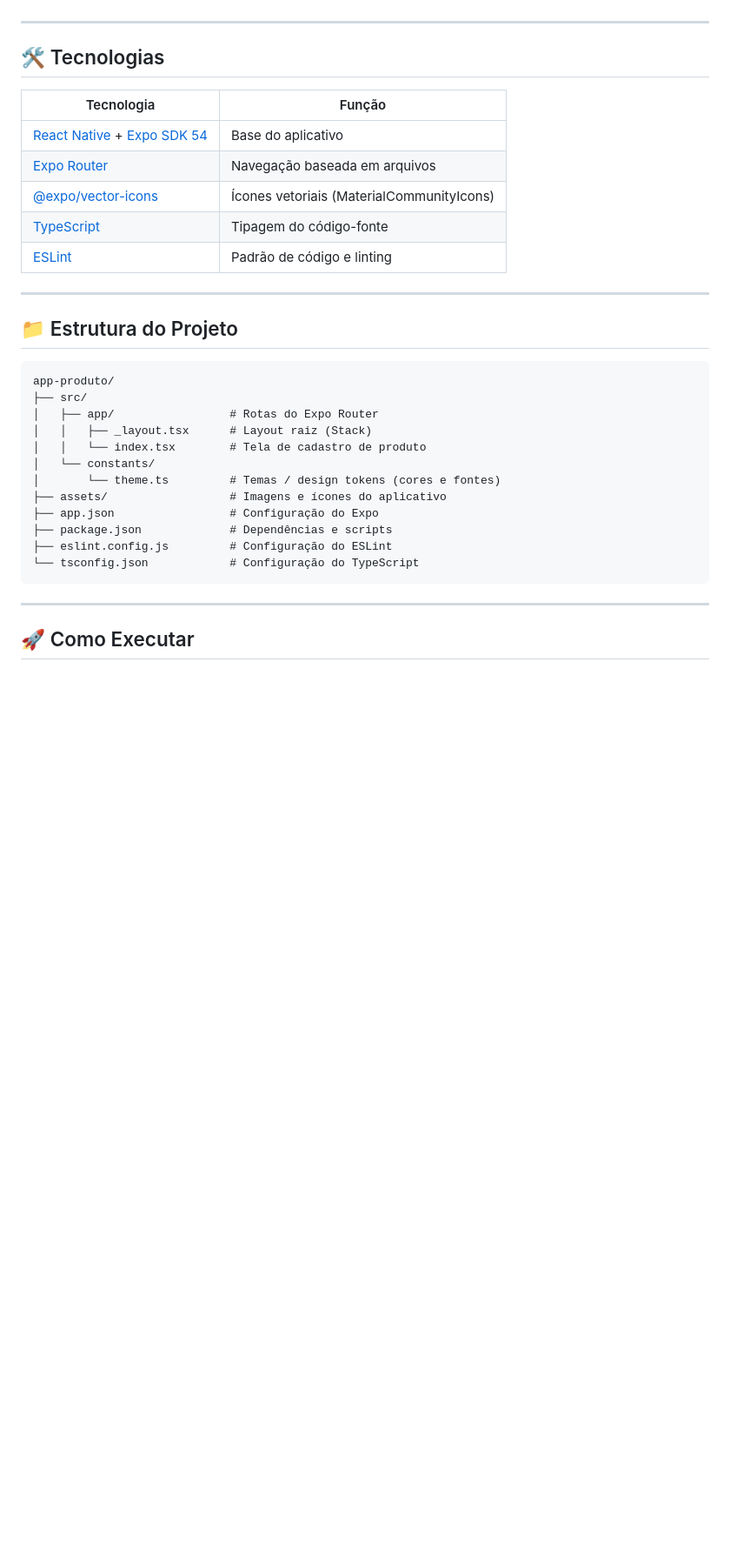
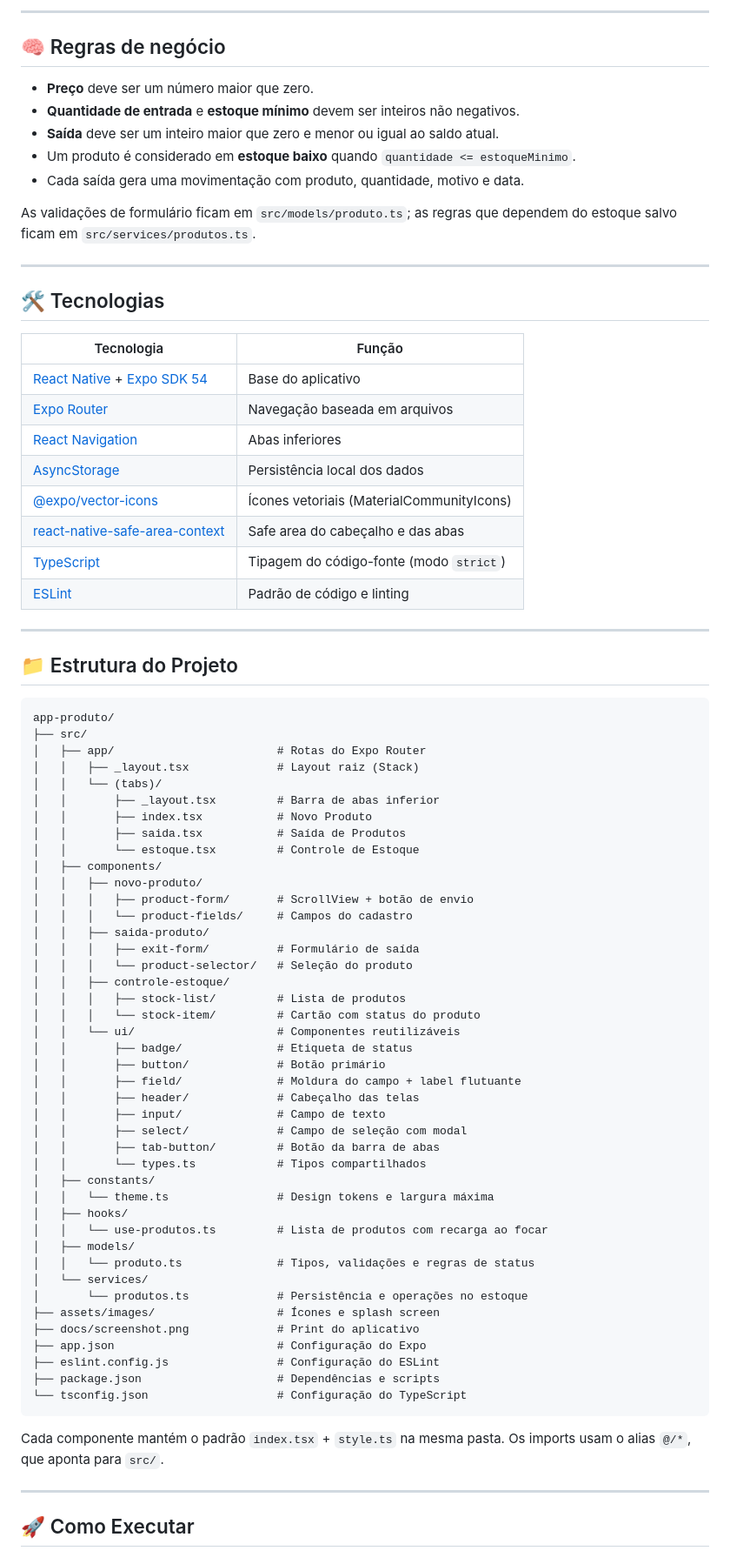
Before and after one commit to IsaqueTADS/app-produto, a Markdown page: README.md, the part around one of its changes. Shown at 87% size. Drawn GitHub-style; blank space fills up the shorter version.

````diff
--- a/README.md
+++ b/README.md
@@ -33,3 +61,16 @@ usuário com `Alert`.
+---
+
+## 🧠 Regras de negócio
+
+- **Preço** deve ser um número maior que zero.
+- **Quantidade de entrada** e **estoque mínimo** devem ser inteiros não negativos.
+- **Saída** deve ser um inteiro maior que zero e menor ou igual ao saldo atual.
+- Um produto é considerado em **estoque baixo** quando
+  `quantidade <= estoqueMinimo`.
+- Cada saída gera uma movimentação com produto, quantidade, motivo e data.
+
+As validações de formulário ficam em `src/models/produto.ts`; as regras que
+dependem do estoque salvo ficam em `src/services/produtos.ts`.
 
 ---
 
@@ -41,6 +82,9 @@ usuário com `Alert`.
 | [Expo Router](https://docs.expo.dev/router/introduction/) | Navegação baseada em arquivos |
+| [React Navigation](https://reactnavigation.org/) | Abas inferiores |
+| [AsyncStorage](https://react-native-async-storage.github.io/async-storage/) | Persistência local dos dados |
 | [@expo/vector-icons](https://docs.expo.dev/guides/icons/) | Ícones vetoriais (MaterialCommunityIcons) |
-| [TypeScript](https://www.typescriptlang.org/) | Tipagem do código-fonte |
+| [react-native-safe-area-context](https://docs.expo.dev/develop/user-interface/safe-areas/) | Safe area do cabeçalho e das abas |
+| [TypeScript](https://www.typescriptlang.org/) | Tipagem do código-fonte (modo `strict`) |
 | [ESLint](https://eslint.org/) | Padrão de código e linting |
 
 ---
@@ -50,17 +94,50 @@ usuário com `Alert`.
 ```
 app-produto/
 ├── src/
-│   ├── app/                 # Rotas do Expo Router
-│   │   ├── _layout.tsx      # Layout raiz (Stack)
-│   │   └── index.tsx        # Tela de cadastro de produto
-│   └── constants/
-│       └── theme.ts         # Temas / design tokens (cores e fontes)
-├── assets/                  # Imagens e ícones do aplicativo
-├── app.json                 # Configuração do Expo
-├── package.json             # Dependências e scripts
-├── eslint.config.js         # Configuração do ESLint
-└── tsconfig.json            # Configuração do TypeScript
+│   ├── app/                        # Rotas do Expo Router
+│   │   ├── _layout.tsx             # Layout raiz (Stack)
+│   │   └── (tabs)/
+│   │       ├── _layout.tsx         # Barra de abas inferior
+│   │       ├── index.tsx           # Novo Produto
+│   │       ├── saida.tsx           # Saída de Produtos
+│   │       └── estoque.tsx         # Controle de Estoque
+│   ├── components/
+│   │   ├── novo-produto/
+│   │   │   ├── product-form/       # ScrollView + botão de envio
+│   │   │   └── product-fields/     # Campos do cadastro
+│   │   ├── saida-produto/
+│   │   │   ├── exit-form/          # Formulário de saída
+│   │   │   └── product-selector/   # Seleção do produto
+│   │   ├── controle-estoque/
+│   │   │   ├── stock-list/         # Lista de produtos
+│   │   │   └── stock-item/         # Cartão com status do produto
+│   │   └── ui/                     # Componentes reutilizáveis
+│   │       ├── badge/              # Etiqueta de status
+│   │       ├── button/             # Botão primário
+│   │       ├── field/              # Moldura do campo + label flutuante
+│   │       ├── header/             # Cabeçalho das telas
+│   │       ├── input/              # Campo de texto
+│   │       ├── select/             # Campo de seleção com modal
+│   │       ├── tab-button/         # Botão da barra de abas
+│   │       └── types.ts            # Tipos compartilhados
+│   ├── constants/
+│   │   └── theme.ts                # Design tokens e largura máxima
+│   ├── hooks/
+│   │   └── use-produtos.ts         # Lista de produtos com recarga ao focar
+│   ├── models/
+│   │   └── produto.ts              # Tipos, validações e regras de status
+│   └── services/
+│       └── produtos.ts             # Persistência e operações no estoque
+├── assets/images/                  # Ícones e splash screen
+├── docs/screenshot.png             # Print do aplicativo
+├── app.json                        # Configuração do Expo
+├── eslint.config.js                # Configuração do ESLint
+├── package.json                    # Dependências e scripts
+└── tsconfig.json                   # Configuração do TypeScript
 ```
+
+Cada componente mantém o padrão `index.tsx` + `style.ts` na mesma pasta. Os
+imports usam o alias `@/*`, que aponta para `src/`.
 
 ---
 
````
Also changed, not shown: other parts of README.md (+105 -36 lines), image-1.png (added), image.png (added).
